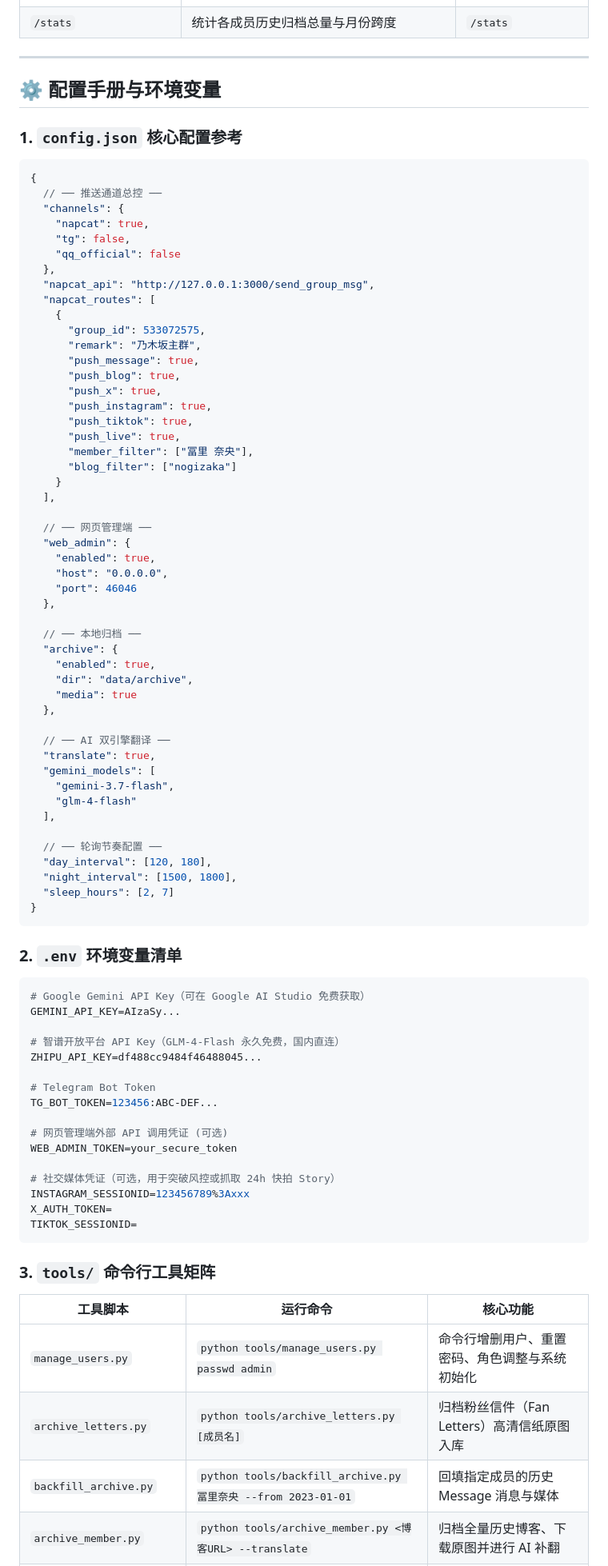
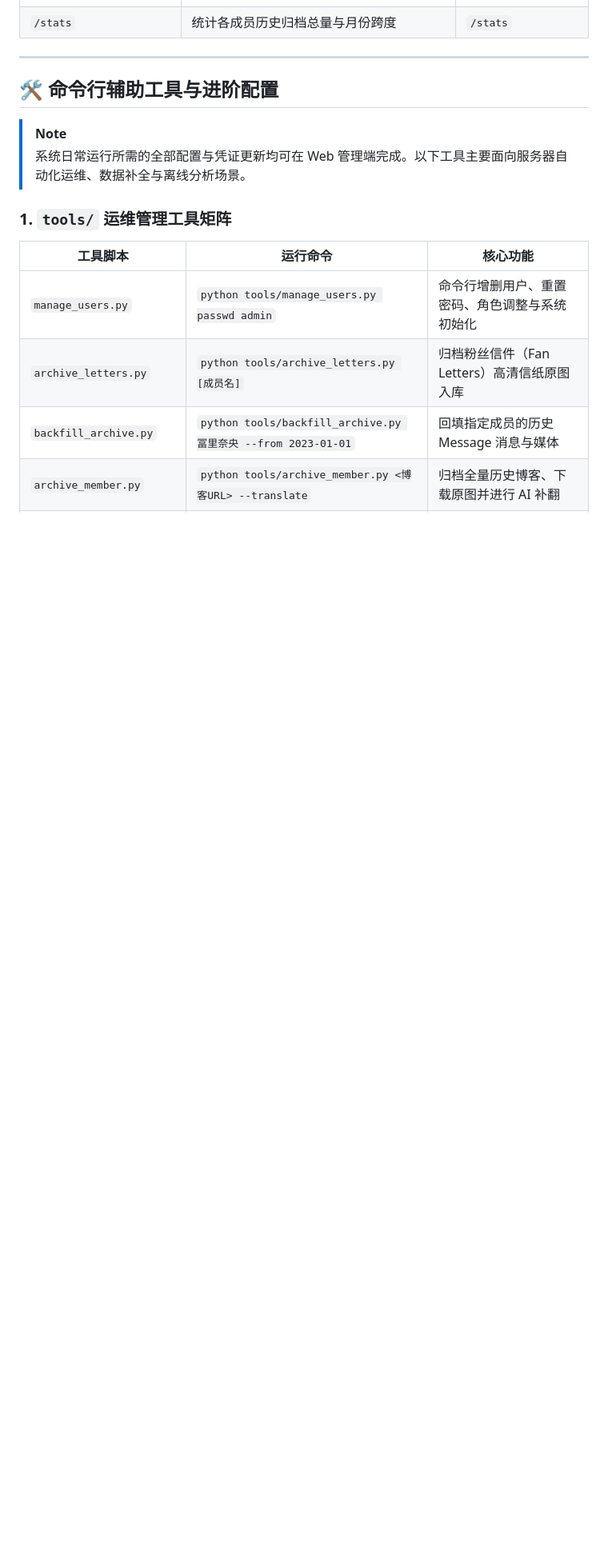
Before and after one commit to TomisatoNao/nogizaka-message-push, a Markdown page: README.md, the part around one of its changes. Shown at 80% size. Drawn GitHub-style; blank space fills up the shorter version.

Commit message:
docs: streamline README with WebUI-first visual setup flow

````diff
--- a/README.md
+++ b/README.md
@@ -295,84 +303,12 @@ flowchart LR
 
 ---
 
-## ⚙️ 配置手册与环境变量
+## 🛠️ 命令行辅助工具与进阶配置
 
-### 1. `config.json` 核心配置参考
+> [!NOTE]
+> 系统日常运行所需的全部配置与凭证更新均可在 Web 管理端完成。以下工具主要面向服务器自动化运维、数据补全与离线分析场景。
 
-```jsonc
-{
-  // ── 推送通道总控 ──
-  "channels": {
-    "napcat": true,
-    "tg": false,
-    "qq_official": false
-  },
-  "napcat_api": "http://127.0.0.1:3000/send_group_msg",
-  "napcat_routes": [
-    {
-      "group_id": 533072575,
-      "remark": "乃木坂主群",
-      "push_message": true,
-      "push_blog": true,
-      "push_x": true,
-      "push_instagram": true,
-      "push_tiktok": true,
-      "push_live": true,
-      "member_filter": ["冨里 奈央"],
-      "blog_filter": ["nogizaka"]
-    }
-  ],
-
-  // ── 网页管理端 ──
-  "web_admin": {
-    "enabled": true,
-    "host": "0.0.0.0",
-    "port": 46046
-  },
-
-  // ── 本地归档 ──
-  "archive": {
-    "enabled": true,
-    "dir": "data/archive",
-    "media": true
-  },
-
-  // ── AI 双引擎翻译 ──
-  "translate": true,
-  "gemini_models": [
-    "gemini-3.7-flash",
-    "glm-4-flash"
-  ],
-
-  // ── 轮询节奏配置 ──
-  "day_interval": [120, 180],
-  "night_interval": [1500, 1800],
-  "sleep_hours": [2, 7]
-}
-```
-
-### 2. `.env` 环境变量清单
-
-```bash
-# Google Gemini API Key（可在 Google AI Studio 免费获取）
-GEMINI_API_KEY=AIzaSy...
-
-# 智谱开放平台 API Key（GLM-4-Flash 永久免费，国内直连）
-ZHIPU_API_KEY=df488cc9484f46488045...
-
-# Telegram Bot Token
-TG_BOT_TOKEN=123456:ABC-DEF...
-
-# 网页管理端外部 API 调用凭证 (可选)
-WEB_ADMIN_TOKEN=your_secure_token
-
-# 社交媒体凭证（可选，用于突破风控或抓取 24h 快拍 Story）
-INSTAGRAM_SESSIONID=123456789%3Axxx
-X_AUTH_TOKEN=
-TIKTOK_SESSIONID=
-```
-
-### 3. `tools/` 命令行工具矩阵
+### 1. `tools/` 运维管理工具矩阵
 
 | 工具脚本 | 运行命令 | 核心功能 |
 |---|---|---|
````
Also changed, not shown: other parts of README.md (+77 -26 lines).
